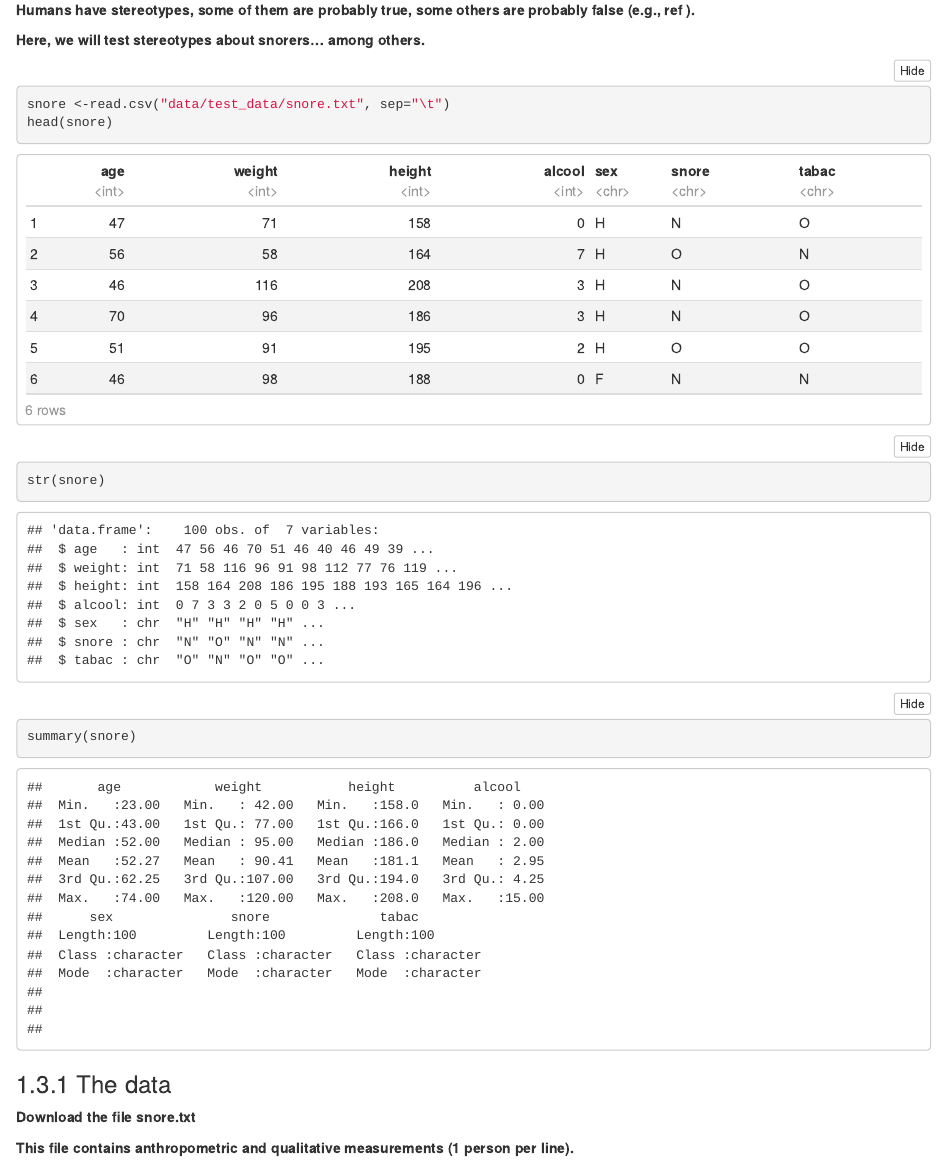
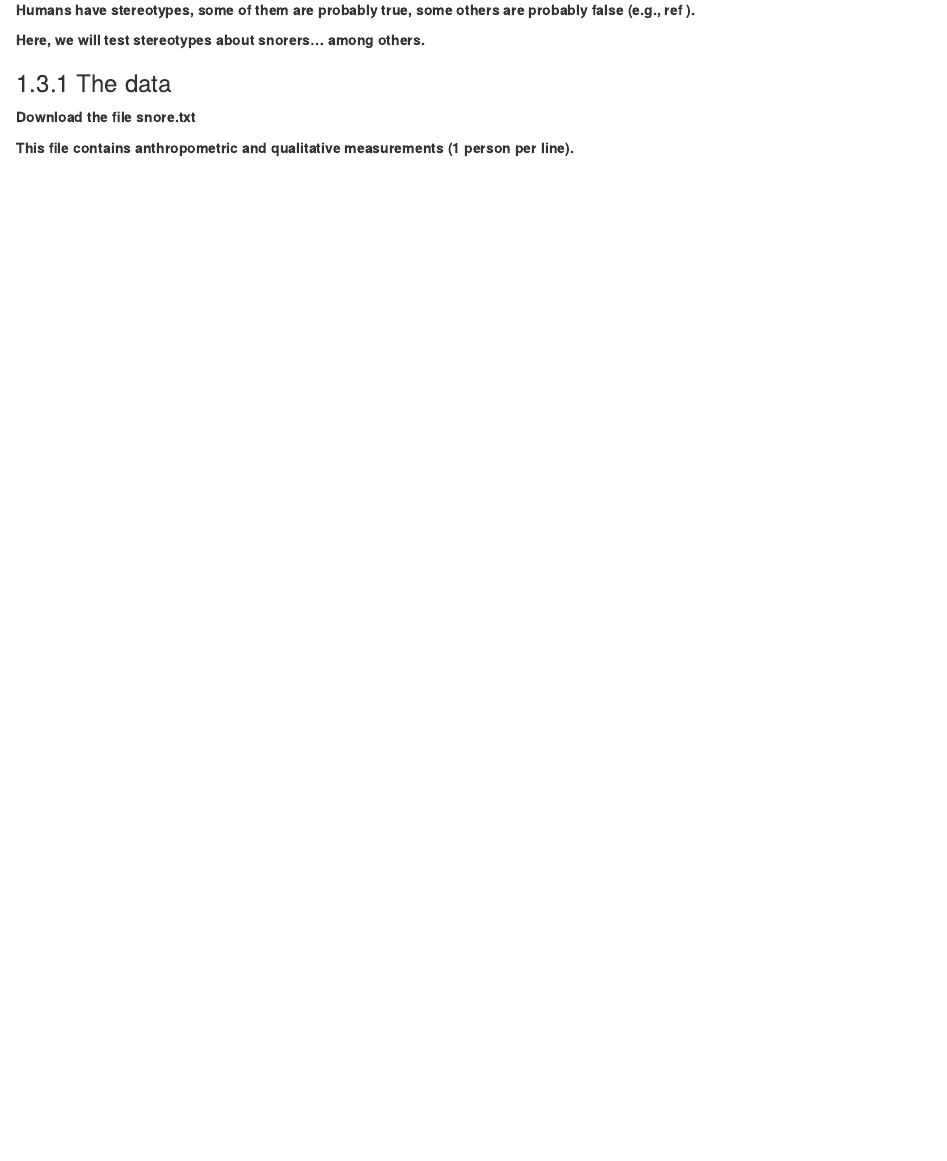
Before and after one commit to yanndvx/IEAP-RStudio-Series02, an R Markdown document (IEAP-Series02-RStudio.Rmd): the page in a window 1100 px wide, from 3860 px down. Rendered offline with R 4.5, knitr and Pandoc, with nearby package versions; folded parts are opened.

Commit message:
cleared error

````diff
--- a/IEAP-Series02-RStudio.Rmd
+++ b/IEAP-Series02-RStudio.Rmd
@@ -130,12 +130,6 @@ ggplot(prepost, aes(x = time, y = perf)) +
 **Humans have stereotypes, some of them are probably true, some others are probably false (e.g., ref ).**
 
 **Here, we will test stereotypes about snorers… among others.**
-```{r}
-snore <-read.csv("data/test_data/snore.txt", sep="\t")
-head(snore)
-str(snore)
-summary(snore)
-```
 
 ### 1.3.1 The data
 
````
